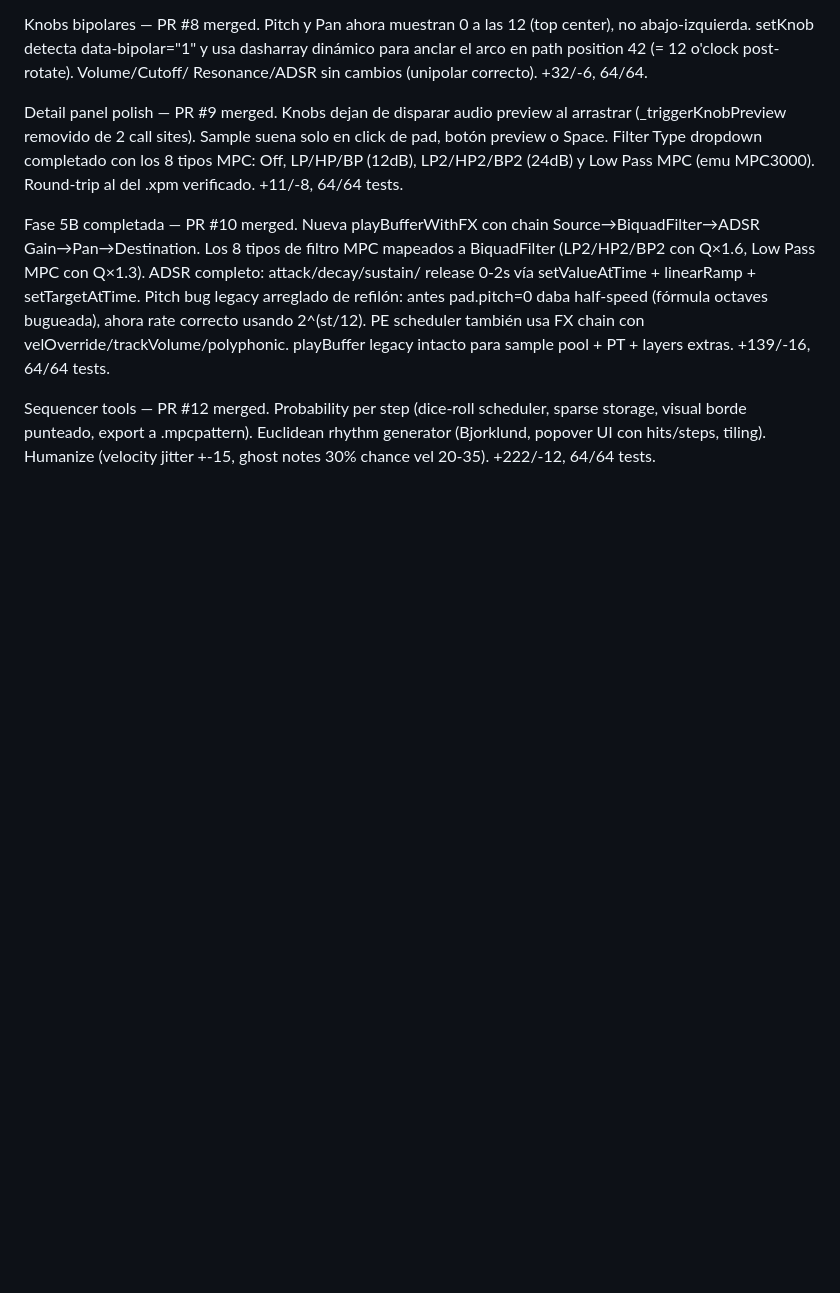
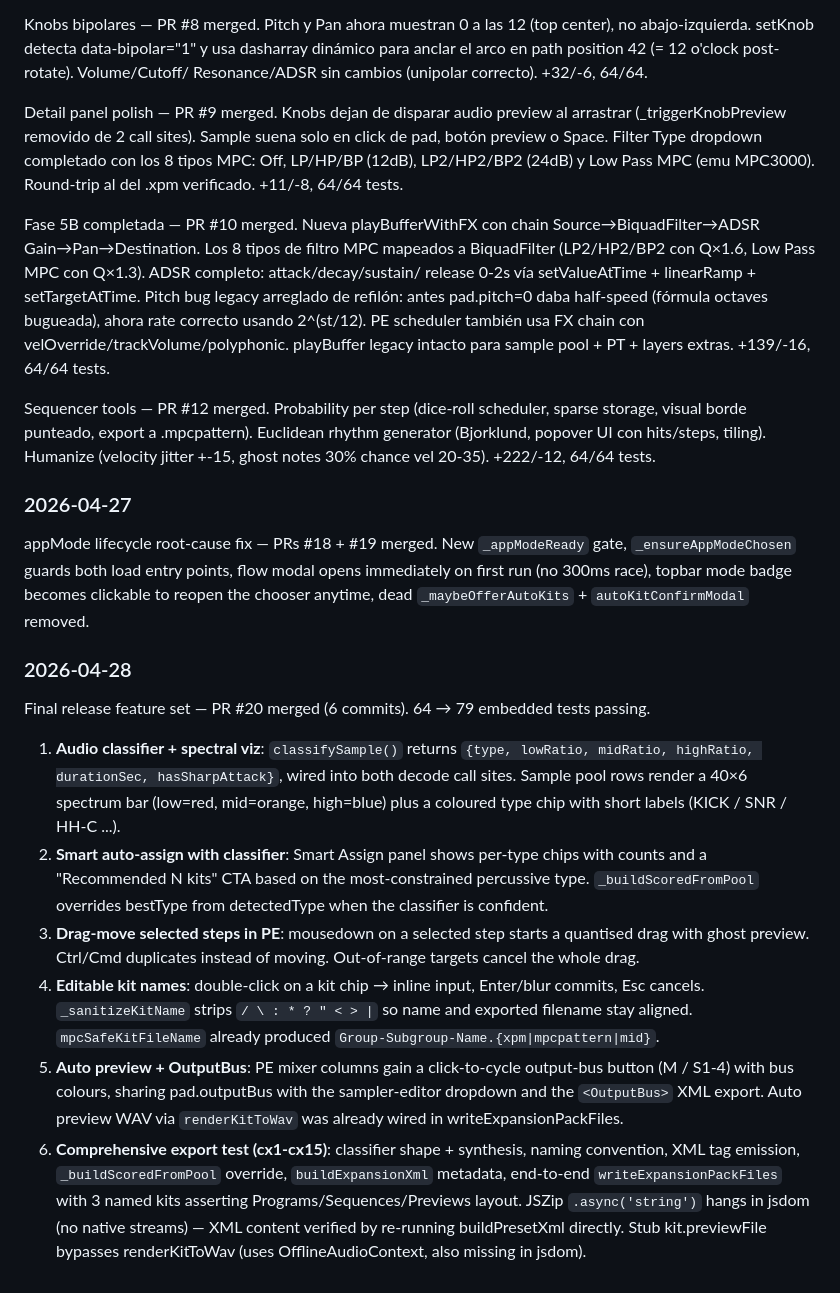
Before and after one commit to MARTINMRVS/xpn-builder, a Markdown page: _context/BIBLE.md, the part around one of its changes. GitHub-like rendering; blank space fills up the shorter version.

Commit message:
docs: BIBLE v13 — final release features
Adds 2026-04-27 (appMode lifecycle fix) and 2026-04-28 (final
release feature set) entries to the session history. Bumps last-
updated date.

Co-Authored-By: Claude Opus 4.7 (1M context) <noreply@anthropic.com>

```diff
--- a/_context/BIBLE.md
+++ b/_context/BIBLE.md
@@ -318,3 +318,46 @@ scheduler, sparse storage, visual borde punteado, export a
 .mpcpattern). Euclidean rhythm generator (Bjorklund, popover UI
 con hits/steps, tiling). Humanize (velocity jitter +-15, ghost
 notes 30% chance vel 20-35). +222/-12, 64/64 tests.
+
+### 2026-04-27
+appMode lifecycle root-cause fix — PRs #18 + #19 merged. New
+`_appModeReady` gate, `_ensureAppModeChosen` guards both load
+entry points, flow modal opens immediately on first run (no 300ms
+race), topbar mode badge becomes clickable to reopen the chooser
+anytime, dead `_maybeOfferAutoKits` + `autoKitConfirmModal` removed.
+
+### 2026-04-28
+Final release feature set — PR #20 merged (6 commits). 64 → 79
+embedded tests passing.
+
+1. **Audio classifier + spectral viz**: `classifySample()` returns
+   `{type, lowRatio, midRatio, highRatio, durationSec, hasSharpAttack}`,
+   wired into both decode call sites. Sample pool rows render a
+   40×6 spectrum bar (low=red, mid=orange, high=blue) plus a
+   coloured type chip with short labels (KICK / SNR / HH-C ...).
+2. **Smart auto-assign with classifier**: Smart Assign panel shows
+   per-type chips with counts and a "Recommended N kits" CTA based
+   on the most-constrained percussive type.
+   `_buildScoredFromPool` overrides bestType from detectedType when
+   the classifier is confident.
+3. **Drag-move selected steps in PE**: mousedown on a selected step
+   starts a quantised drag with ghost preview. Ctrl/Cmd duplicates
+   instead of moving. Out-of-range targets cancel the whole drag.
+4. **Editable kit names**: double-click on a kit chip → inline
+   input, Enter/blur commits, Esc cancels. `_sanitizeKitName`
+   strips `/ \ : * ? " < > |` so name and exported filename stay
+   aligned. `mpcSafeKitFileName` already produced
+   `Group-Subgroup-Name.{xpm|mpcpattern|mid}`.
+5. **Auto preview + OutputBus**: PE mixer columns gain a
+   click-to-cycle output-bus button (M / S1-4) with bus colours,
+   sharing pad.outputBus with the sampler-editor dropdown and the
+   `<OutputBus>` XML export. Auto preview WAV via `renderKitToWav`
+   was already wired in writeExpansionPackFiles.
+6. **Comprehensive export test (cx1-cx15)**: classifier shape +
+   synthesis, naming convention, XML tag emission,
+   `_buildScoredFromPool` override, `buildExpansionXml` metadata,
+   end-to-end `writeExpansionPackFiles` with 3 named kits asserting
+   Programs/Sequences/Previews layout. JSZip `.async('string')`
+   hangs in jsdom (no native streams) — XML content verified by
+   re-running buildPresetXml directly. Stub kit.previewFile bypasses
+   renderKitToWav (uses OfflineAudioContext, also missing in jsdom).
```
Also changed, not shown: other parts of _context/BIBLE.md (+1 -1 lines).
